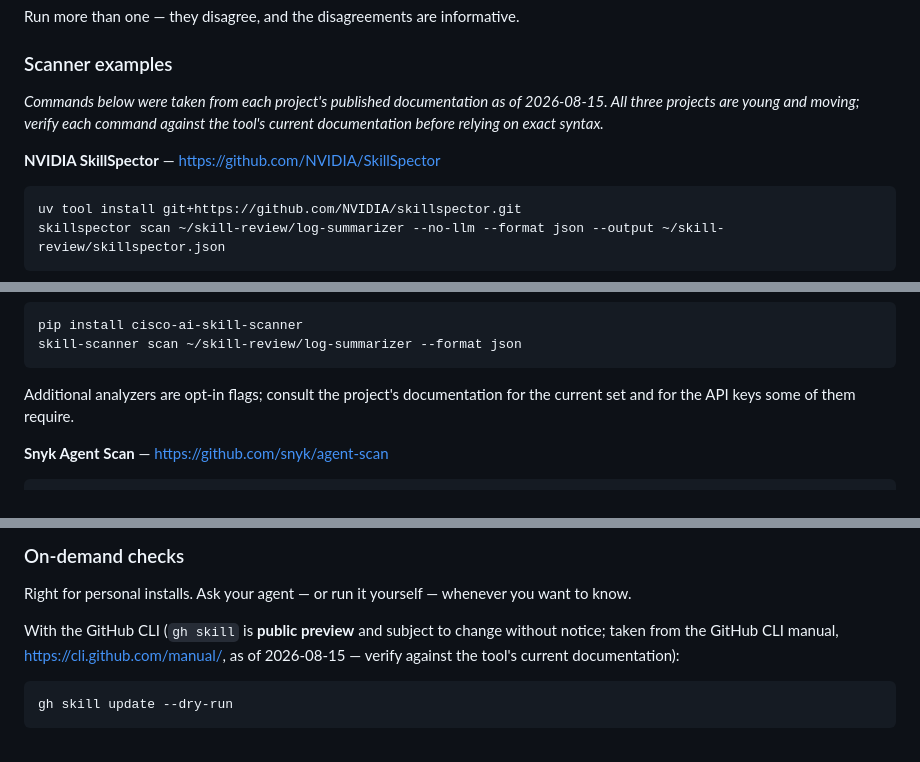
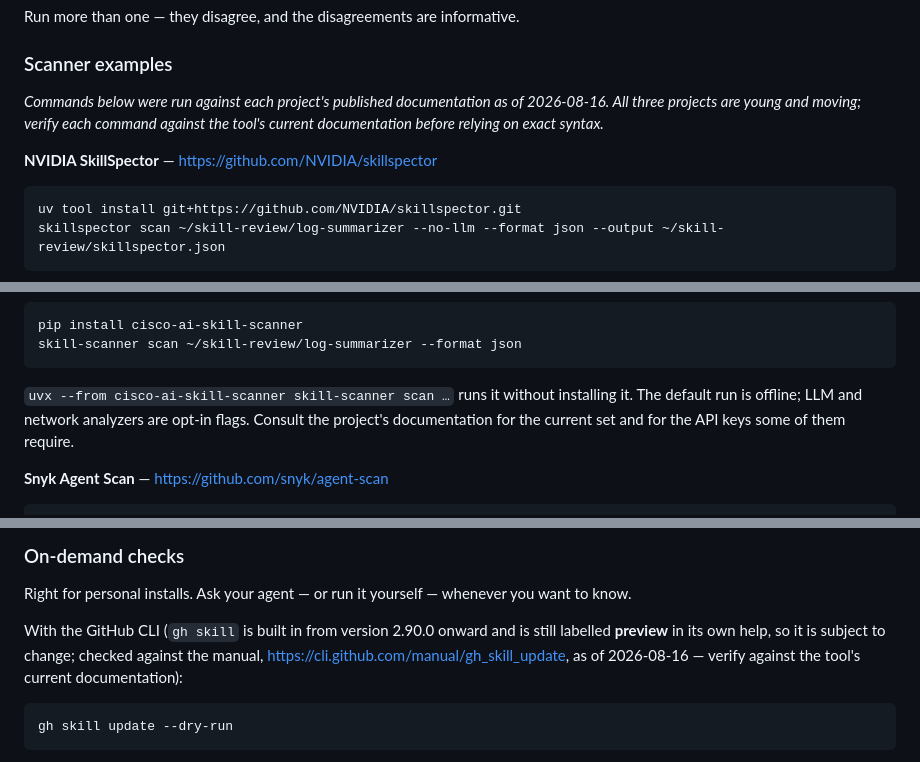
Before and after one commit to sigildex/sigildex, a Markdown page: docs/safe-skill-adoption.md, 3 parts joined by grey strips. GitHub-like rendering.

````diff
--- a/docs/safe-skill-adoption.md
+++ b/docs/safe-skill-adoption.md
@@ -126,9 +127,9 @@ Run more than one — they disagree, and the disagreements are informative.
 
 ### Scanner examples
 
-*Commands below were taken from each project's published documentation as of
-2026-08-15. All three projects are young and moving; verify each command against
+*Commands below were run against each project's published documentation as of
+2026-08-16. All three projects are young and moving; verify each command against
 the tool's current documentation before relying on exact syntax.*
 
-**NVIDIA SkillSpector** — <https://github.com/NVIDIA/SkillSpector>
+**NVIDIA SkillSpector** — <https://github.com/NVIDIA/skillspector>
 
@@ -151,8 +156,10 @@ pip install cisco-ai-skill-scanner
 skill-scanner scan ~/skill-review/log-summarizer --format json
 ```
 
-Additional analyzers are opt-in flags; consult the project's documentation for
-the current set and for the API keys some of them require.
+`uvx --from cisco-ai-skill-scanner skill-scanner scan …` runs it without
+installing it. The default run is offline; LLM and network analyzers are opt-in
+flags. Consult the project's documentation for the current set and for the API
+keys some of them require.
 
 **Snyk Agent Scan** — <https://github.com/snyk/agent-scan>
 
@@ -321,7 +330,8 @@ Two levels, both legitimate:
 Right for personal installs. Ask your agent — or run it yourself — whenever you
 want to know.
 
-With the GitHub CLI (`gh skill` is **public preview** and subject to change
-without notice; taken from the GitHub CLI manual, <https://cli.github.com/manual/>,
-as of 2026-08-15 — verify against the tool's current documentation):
+With the GitHub CLI (`gh skill` is built in from version 2.90.0 onward and is
+still labelled **preview** in its own help, so it is subject to change; checked
+against the manual, <https://cli.github.com/manual/gh_skill_update>, as of
+2026-08-16 — verify against the tool's current documentation):
 
````
Also changed, not shown: other parts of docs/safe-skill-adoption.md (+28 -18 lines), README.md (+4 -3 lines), skills/sigildex/SKILL.md (+27 -12 lines).
